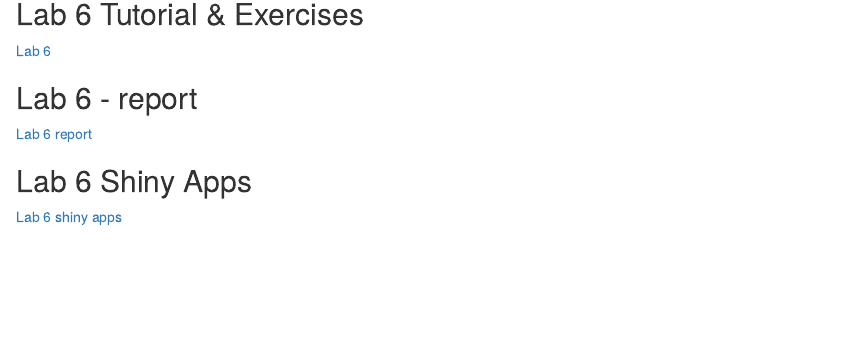
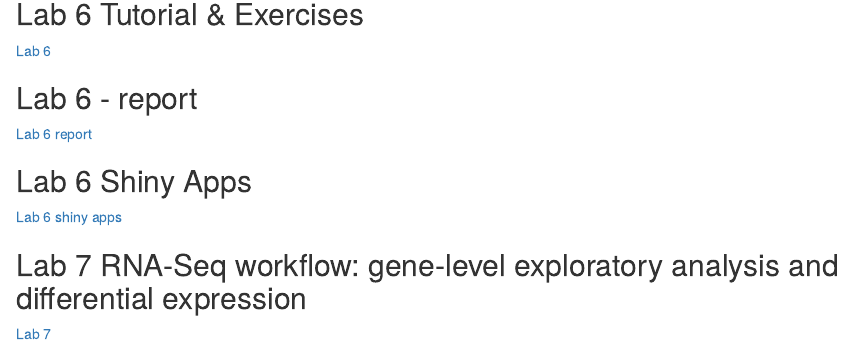
Before and after one commit to benearle3/Genomics-Course-LAB1, an R Markdown document (index.Rmd): the page in a window 1100 px wide, from 970 px down. The pictures show the output file index.html that the author committed with the source, opened offline.

Commit message:
Adding lab 7 to index

```diff
--- a/index.Rmd
+++ b/index.Rmd
@@ -48,6 +48,8 @@ knitr::opts_chunk$set(echo = TRUE)
 ## Lab 6 Shiny Apps
 [Lab 6 shiny apps]
 
+## Lab 7 RNA-Seq workflow: gene-level exploratory analysis and differential expression
+[Lab 7](Lab_7_EvoGeno_BenEarle.html)
 
 # REFERENCES
 
```
Also changed, not shown: index.html.
